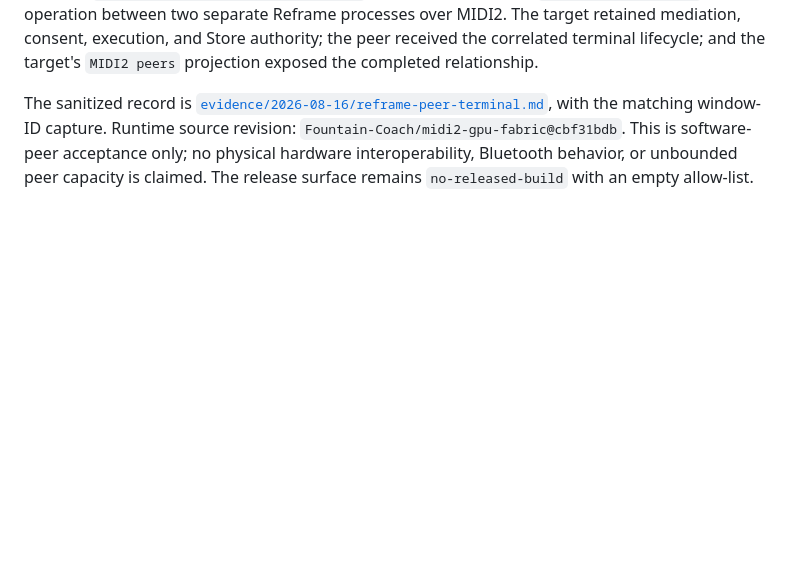
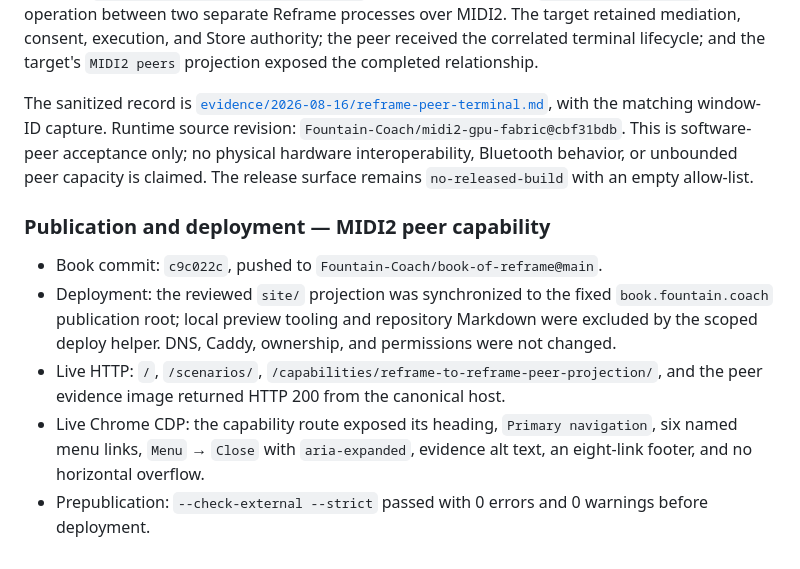
Before and after one commit to Fountain-Coach/book-of-reframe, a Markdown page: SOURCE.md, the part around the change. GitHub-like rendering; blank space fills up the shorter version.

Commit message:
record MIDI2 peer Book deployment

```diff
--- a/SOURCE.md
+++ b/SOURCE.md
@@ -286,3 +286,15 @@ The sanitized record is [`evidence/2026-08-16/reframe-peer-terminal.md`](evidenc
 with the matching window-ID capture. Runtime source revision: `Fountain-Coach/midi2-gpu-fabric@cbf31bdb`.
 This is software-peer acceptance only; no physical hardware interoperability, Bluetooth behavior, or unbounded peer
 capacity is claimed. The release surface remains `no-released-build` with an empty allow-list.
+
+### Publication and deployment — MIDI2 peer capability
+
+- Book commit: `c9c022c`, pushed to `Fountain-Coach/book-of-reframe@main`.
+- Deployment: the reviewed `site/` projection was synchronized to the fixed `book.fountain.coach` publication root;
+  local preview tooling and repository Markdown were excluded by the scoped deploy helper. DNS, Caddy, ownership, and
+  permissions were not changed.
+- Live HTTP: `/`, `/scenarios/`, `/capabilities/reframe-to-reframe-peer-projection/`, and the peer evidence image
+  returned HTTP 200 from the canonical host.
+- Live Chrome CDP: the capability route exposed its heading, `Primary navigation`, six named menu links, `Menu` →
+  `Close` with `aria-expanded`, evidence alt text, an eight-link footer, and no horizontal overflow.
+- Prepublication: `--check-external --strict` passed with 0 errors and 0 warnings before deployment.
```
Also changed, not shown: PLANS.md (+9 -0 lines).
